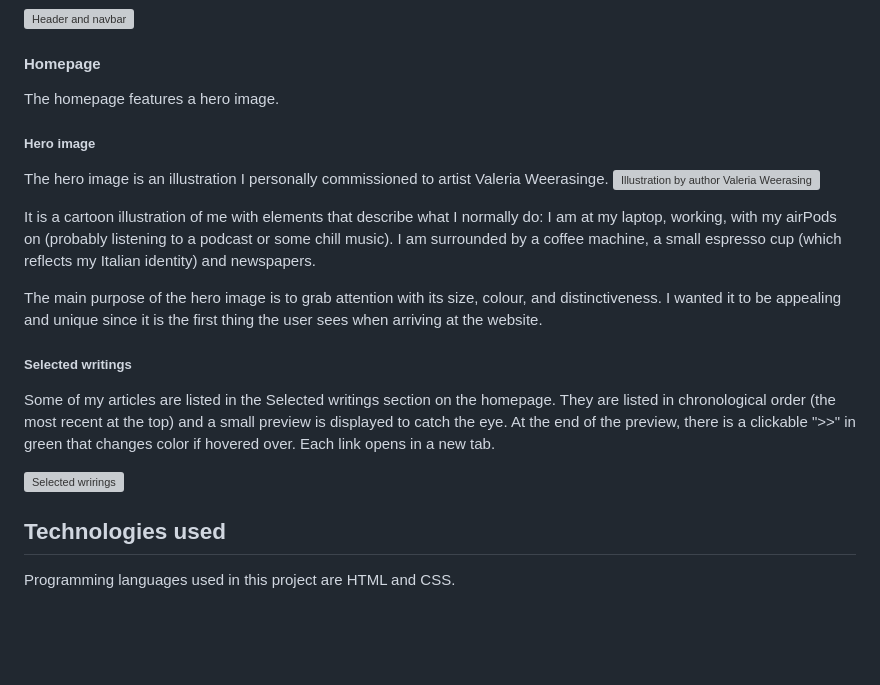
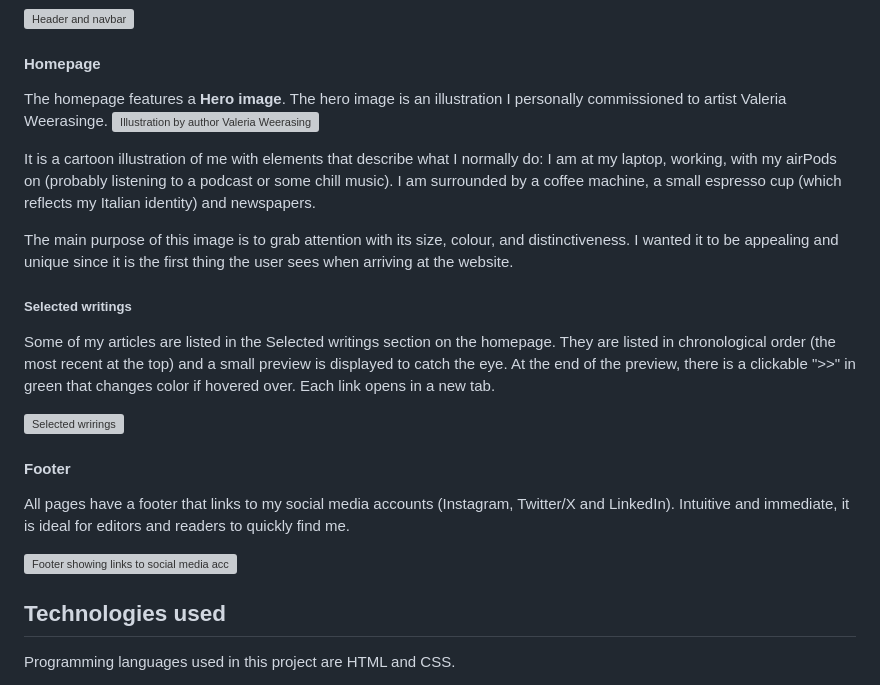
Before and after one commit to StefFrustagli/sfrustagli-freelance-journalist, a Markdown page: README.md, the part around the change. GitHub-like rendering; blank space fills up the shorter version; grey boxes are pictures that could not be loaded.

Commit message:
Add 'Homepage' and 'Footer' sections in README.md

```diff
--- a/README.md
+++ b/README.md
@@ -68,21 +68,23 @@ A link to 'Selected writings' was also intended, but I removed it after my mento
 
 #### Homepage
 
-The homepage features a hero image.
-
-##### Hero image
+The homepage features a **Hero image**.
 The hero image is an illustration I personally commissioned to artist Valeria Weerasinge.
 ![Illustration by author Valeria Weerasinghe showing a girl peacefully working on her laptop surrounded by newspapers, a coffee machine and an espresso cup](https://i.ibb.co/DDjPnMs/hero-image.webp "Illustration by Valeria Weerasinghe")
 
 It is a cartoon illustration of me with elements that describe what I normally do: I am at my laptop, working, with my airPods on (probably listening to a podcast or some chill music). I am surrounded by a coffee machine, a small espresso cup (which reflects my Italian identity) and newspapers.
 
-The main purpose of the hero image is to grab attention with its size, colour, and distinctiveness. I wanted it to be appealing and unique since it is the first thing the user sees when arriving at the website.
+The main purpose of this image is to grab attention with its size, colour, and distinctiveness. I wanted it to be appealing and unique since it is the first thing the user sees when arriving at the website.
 
 ##### Selected writings
 Some of my articles are listed in the Selected writings section on the homepage. They are listed in chronological order (the most recent at the top) and a small preview is displayed to catch the eye. At the end of the preview, there is a clickable ">>" in green that changes color if hovered over. Each link opens in a new tab.
 
 ![Selected wrirings](https://i.ibb.co/p24XWzS/Screenshot-2023-08-28-at-17-06-05.png "List of articles")
 
+#### Footer
+All pages have a footer that links to my social media accounts (Instagram, Twitter/X and LinkedIn). Intuitive and immediate, it is ideal for editors and readers to quickly find me.
+
+![Footer showing links to social media accounts: Instagram, Twitter/X and LinkedIn](https://i.ibb.co/z6zdnQT/Screenshot-2023-08-28-at-19-41-47.png "Footer showing links to social media accounts: Instagram, Twitter/X and LinkedIn")
 
 ## Technologies used
 Programming languages used in this project are HTML and CSS.
```
